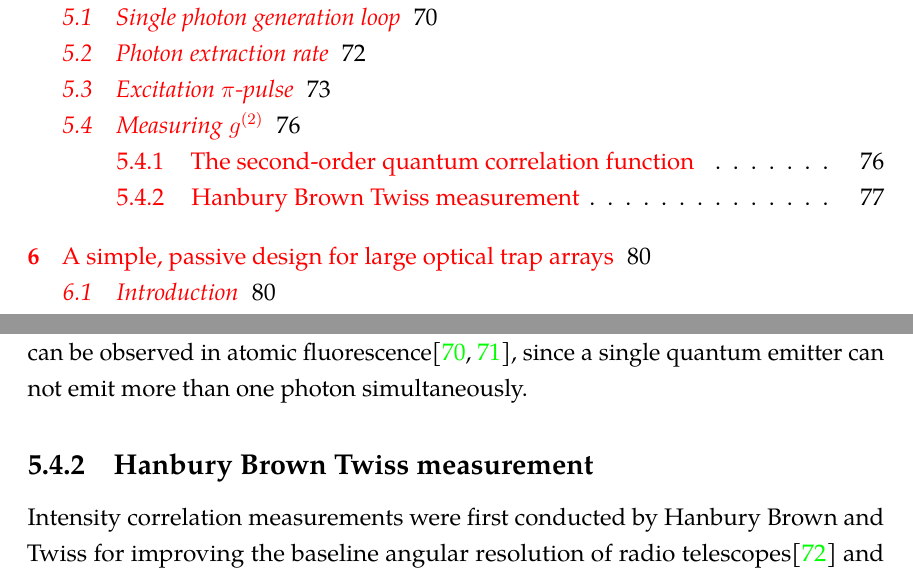
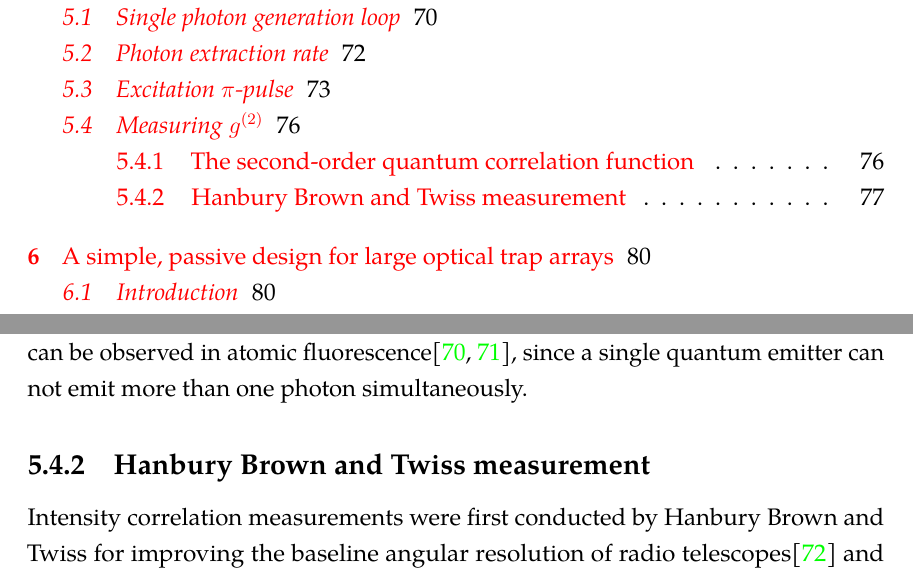
Before and after one commit to prhuft/phd_thesis, a LaTeX thesis (huft_dissertation.tex, which reads Chapters/Ch_4_towards_atom_photon_entanglement.tex): two parts of pages 4 and 101 of 202, joined at a grey line, cut so that both start at the same text. Compiled offline with pdfLaTeX.

Commit message:
section rename

```diff
--- a/Chapters/Ch_4_towards_atom_photon_entanglement.tex
+++ b/Chapters/Ch_4_towards_atom_photon_entanglement.tex
@@ -154,7 +154,7 @@ which is independent of the delay time $\tau$. For a Fock state $\ket{n}$, this
 \end{equation}
 which is less than 1 for all $n$, a signature that Fock states are non-classical. Of particular interest to the present work, single photon states result in $g^{(2)}(\tau)=0$. Note that $g^{(2)}$ is independent of $\tau$ for single-mode states, whereas, for example, a multi-mode field consisting of single photons in travelling modes spread out in time by $\Delta t$ would have $g^{(2)}(\tau) < g^{(2)}(0)$. This is an example of antibunching, which can be observed in atomic fluorescence\cite{schubert1992photon,volz2007atom}, since a single quantum emitter can not emit more than one photon simultaneously.
 
-\subsection{Hanbury Brown Twiss measurement}
+\subsection{Hanbury Brown and Twiss measurement}
 
 Intensity correlation measurements were first conducted by Hanbury Brown and Twiss for improving the baseline angular resolution of radio telescopes\cite{HANBURYBROWN1956} and later extended to measuring coherence in visible light\cite{brown1958interferometry}. Today, variations of their method is widely used in quantum optics for measuring $g^{(2)}$. The optical setup is relatively simple, consisting of a beamsplitter used to split a state of light incident on one port of the beamsplitter between two detectors at the output ports, shown in Fig. \ref{fig:hbtsetup}. By measuring the correlation of the intensity of a single mode field at the two detectors, one enacts a measurement of Eq. (\ref{eq:g2singlemode}).
 
```
